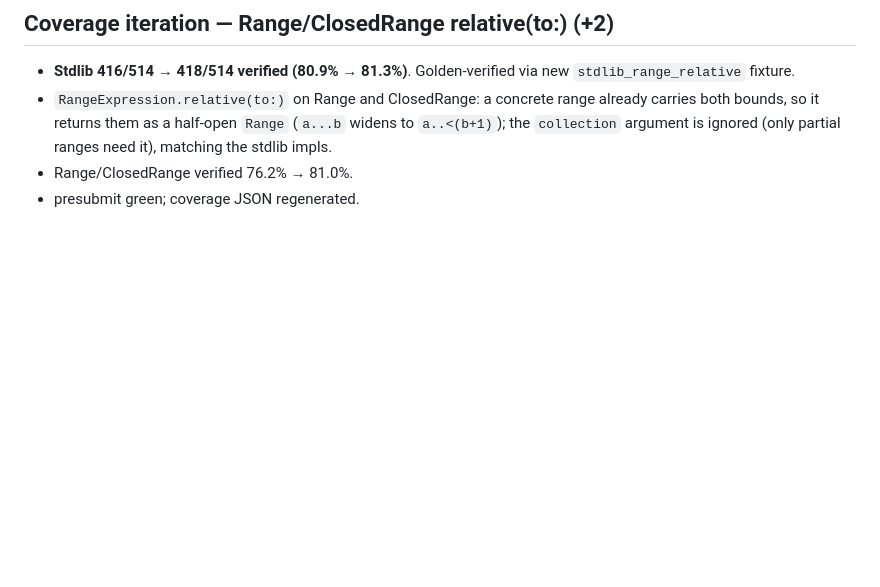
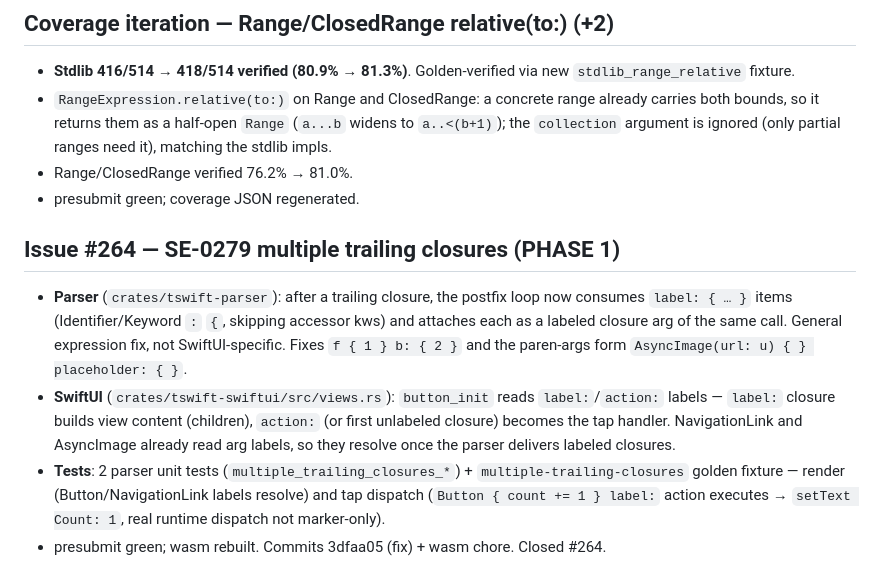
Before and after one commit to siuying/tswift, a Markdown page: loop-log.md, the part around the change. Drawn GitHub-style; blank space fills up the shorter version.

Commit message:
docs: log SE-0279 trailing-closure fix (#264)

```diff
--- a/loop-log.md
+++ b/loop-log.md
@@ -1412,3 +1412,21 @@ oracle for SwiftData semantics; no shortcuts — weigh perf + structural impact.
   partial ranges need it), matching the stdlib impls.
 - Range/ClosedRange verified 76.2% → 81.0%.
 - presubmit green; coverage JSON regenerated.
+
+## Issue #264 — SE-0279 multiple trailing closures (PHASE 1)
+
+- **Parser** (`crates/tswift-parser`): after a trailing closure, the postfix
+  loop now consumes `label: { … }` items (Identifier/Keyword `:` `{`, skipping
+  accessor kws) and attaches each as a labeled closure arg of the same call.
+  General expression fix, not SwiftUI-specific. Fixes `f { 1 } b: { 2 }` and the
+  paren-args form `AsyncImage(url: u) { } placeholder: { }`.
+- **SwiftUI** (`crates/tswift-swiftui/src/views.rs`): `button_init` reads
+  `label:`/`action:` labels — `label:` closure builds view content (children),
+  `action:` (or first unlabeled closure) becomes the tap handler. NavigationLink
+  and AsyncImage already read arg labels, so they resolve once the parser
+  delivers labeled closures.
+- **Tests**: 2 parser unit tests (`multiple_trailing_closures_*`) +
+  `multiple-trailing-closures` golden fixture — render (Button/NavigationLink
+  labels resolve) and tap dispatch (`Button { count += 1 } label:` action
+  executes → `setText Count: 1`, real runtime dispatch not marker-only).
+- presubmit green; wasm rebuilt. Commits 3dfaa05 (fix) + wasm chore. Closed #264.
```
